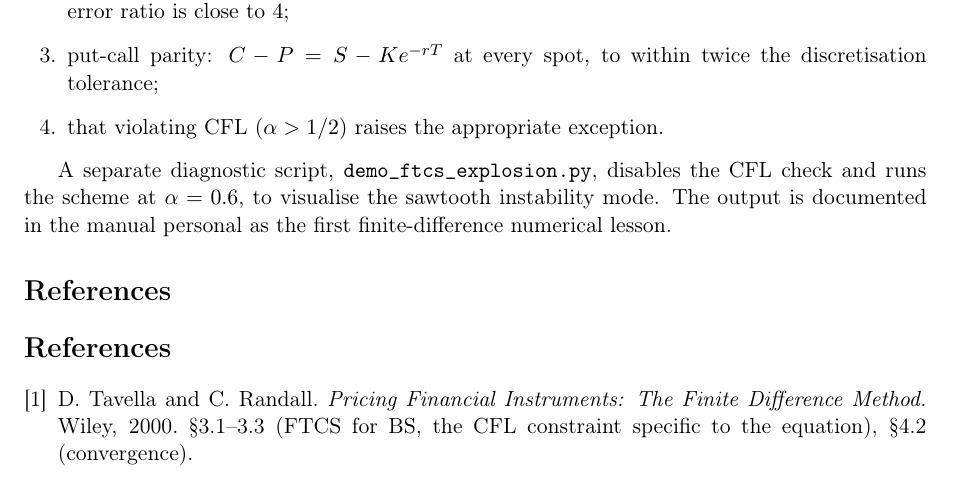
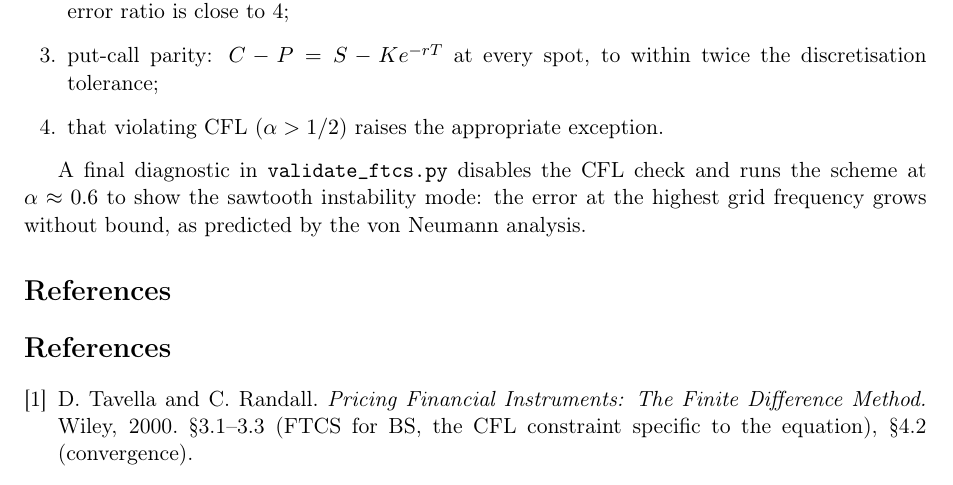
Before and after one commit to indexxxxbraker/quant-finance-portfolio, a LaTeX document (theory/phase3/ftcs.tex): part of page 5 of 6, cut so that both start at the same text. Compiled offline with pdfLaTeX.

Commit message:
Point the FTCS note to the explosion demo in validate_ftcs.py; refresh figures
- ftcs.tex cited a demo script that is not in the repository and a private
  document; the CFL-violation diagnostic lives in validate_ftcs.py.
- Regenerate the four Phase 2 and Phase 3 figures whose titles carried
  work-plan labels (numbers unchanged).

```diff
--- a/theory/phase3/ftcs.tex
+++ b/theory/phase3/ftcs.tex
@@ -378,10 +378,10 @@ within twice the discretisation tolerance;
 exception.
 \end{enumerate}
 
-A separate diagnostic script, \texttt{demo\_ftcs\_explosion.py},
-disables the CFL check and runs the scheme at $\alpha = 0.6$, to
-visualise the sawtooth instability mode. The output is documented in
-the manual personal as the first finite-difference numerical lesson.
+A final diagnostic in \texttt{validate\_ftcs.py} disables the CFL check
+and runs the scheme at $\alpha \approx 0.6$ to show the sawtooth
+instability mode: the error at the highest grid frequency grows without
+bound, as predicted by the von Neumann analysis.
 
 % =====================================================================
 \section*{References}
```
Also changed, not shown: theory/phase2/mc_european_milstein.tex (+1 -1 lines), python/results/phase2/euler_milstein_convergence.png, python/results/phase2/qmc_vs_mc.png, python/results/phase3/convergence.png, python/results/phase3/cost_precision.png, theory/phase2/mc_european_milstein.pdf, theory/phase3/ftcs.pdf.
